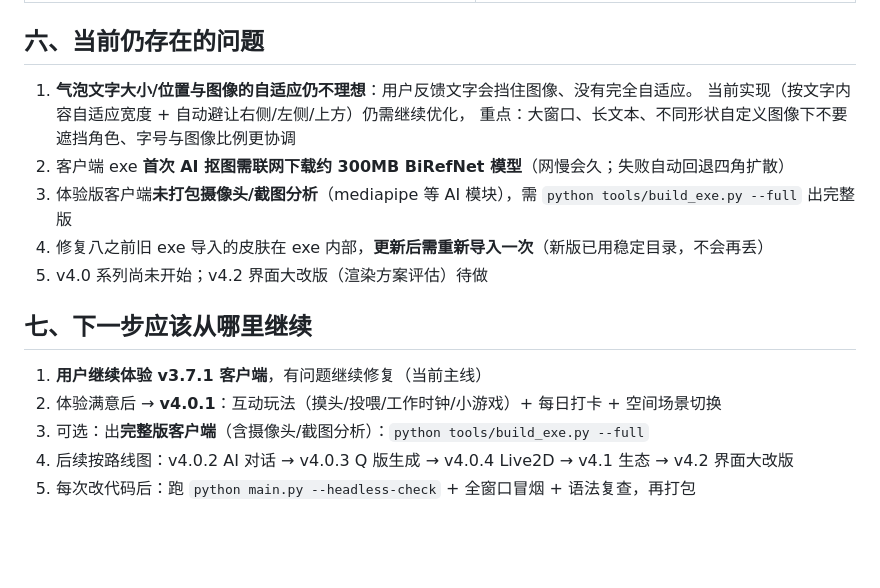
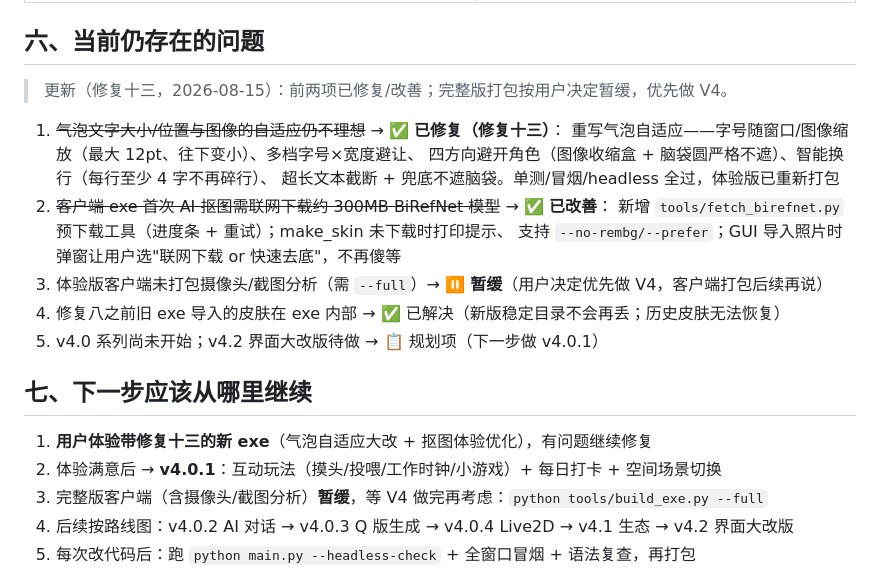
Before and after one commit to Dha-31/focus-pet, a Markdown page: docs/总结/第四次总结文档.md, the part around the change. Rendered like a GitHub page; blank space fills up the shorter version.

Commit message:
文档：第四次总结更新——问题清单标注修复十三已解决、完整版暂缓、下一步 v4.0.1

```diff
--- a/docs/总结/第四次总结文档.md
+++ b/docs/总结/第四次总结文档.md
@@ -113,19 +113,24 @@
 
 ## 六、当前仍存在的问题
 
-1. **气泡文字大小/位置与图像的自适应仍不理想**：用户反馈文字会挡住图像、没有完全自适应。
-   当前实现（按文字内容自适应宽度 + 自动避让右侧/左侧/上方）仍需继续优化，
-   重点：大窗口、长文本、不同形状自定义图像下不要遮挡角色、字号与图像比例更协调
-2. 客户端 exe **首次 AI 抠图需联网下载约 300MB BiRefNet 模型**（网慢会久；失败自动回退四角扩散）
-3. 体验版客户端**未打包摄像头/截图分析**（mediapipe 等 AI 模块），需 `python tools/build_exe.py --full` 出完整版
-4. 修复八之前旧 exe 导入的皮肤在 exe 内部，**更新后需重新导入一次**（新版已用稳定目录，不会再丢）
-5. v4.0 系列尚未开始；v4.2 界面大改版（渲染方案评估）待做
+> 更新（修复十三，2026-08-15）：前两项已修复/改善；完整版打包按用户决定暂缓，优先做 V4。
+
+1. ~~气泡文字大小/位置与图像的自适应仍不理想~~ → ✅ **已修复（修复十三）**：
+   重写气泡自适应——字号随窗口/图像缩放（最大 12pt、往下变小）、多档字号×宽度避让、
+   四方向避开角色（图像收缩盒 + 脑袋圆严格不遮）、智能换行（每行至少 4 字不再碎行）、
+   超长文本截断 + 兜底不遮脑袋。单测/冒烟/headless 全过，体验版已重新打包
+2. ~~客户端 exe 首次 AI 抠图需联网下载约 300MB BiRefNet 模型~~ → ✅ **已改善**：
+   新增 `tools/fetch_birefnet.py` 预下载工具（进度条 + 重试）；make_skin 未下载时打印提示、
+   支持 `--no-rembg/--prefer`；GUI 导入照片时弹窗让用户选"联网下载 or 快速去底"，不再傻等
+3. 体验版客户端未打包摄像头/截图分析（需 `--full`）→ ⏸️ **暂缓**（用户决定优先做 V4，客户端打包后续再说）
+4. 修复八之前旧 exe 导入的皮肤在 exe 内部 → ✅ 已解决（新版稳定目录不会再丢；历史皮肤无法恢复）
+5. v4.0 系列尚未开始；v4.2 界面大改版待做 → 📋 规划项（下一步做 v4.0.1）
 
 ## 七、下一步应该从哪里继续
 
-1. **用户继续体验 v3.7.1 客户端**，有问题继续修复（当前主线）
+1. **用户体验带修复十三的新 exe**（气泡自适应大改 + 抠图体验优化），有问题继续修复
 2. 体验满意后 → **v4.0.1**：互动玩法（摸头/投喂/工作时钟/小游戏）+ 每日打卡 + 空间场景切换
-3. 可选：出**完整版客户端**（含摄像头/截图分析）：`python tools/build_exe.py --full`
+3. 完整版客户端（含摄像头/截图分析）**暂缓**，等 V4 做完再考虑：`python tools/build_exe.py --full`
 4. 后续按路线图：v4.0.2 AI 对话 → v4.0.3 Q 版生成 → v4.0.4 Live2D → v4.1 生态 → v4.2 界面大改版
 5. 每次改代码后：跑 `python main.py --headless-check` + 全窗口冒烟 + 语法复查，再打包
 
```
